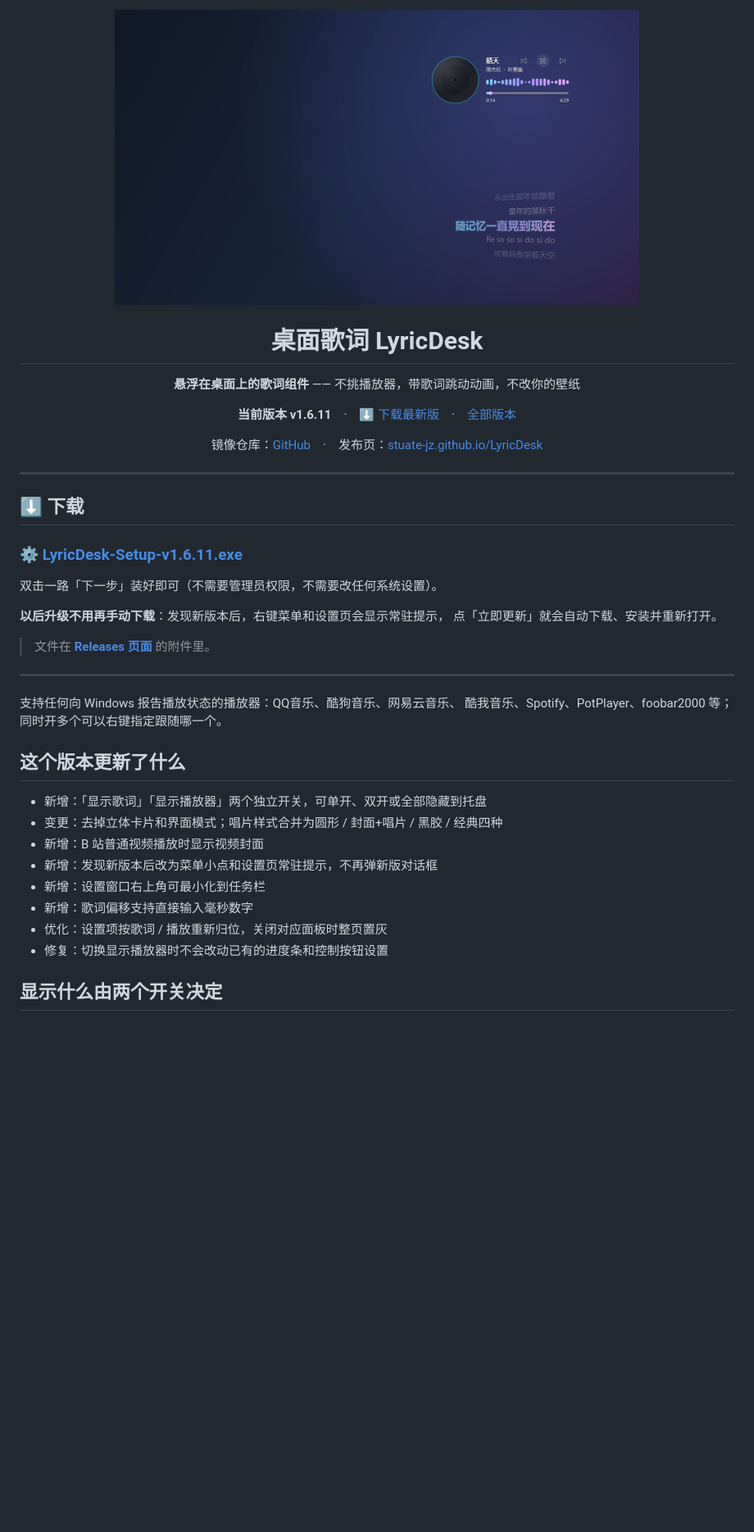
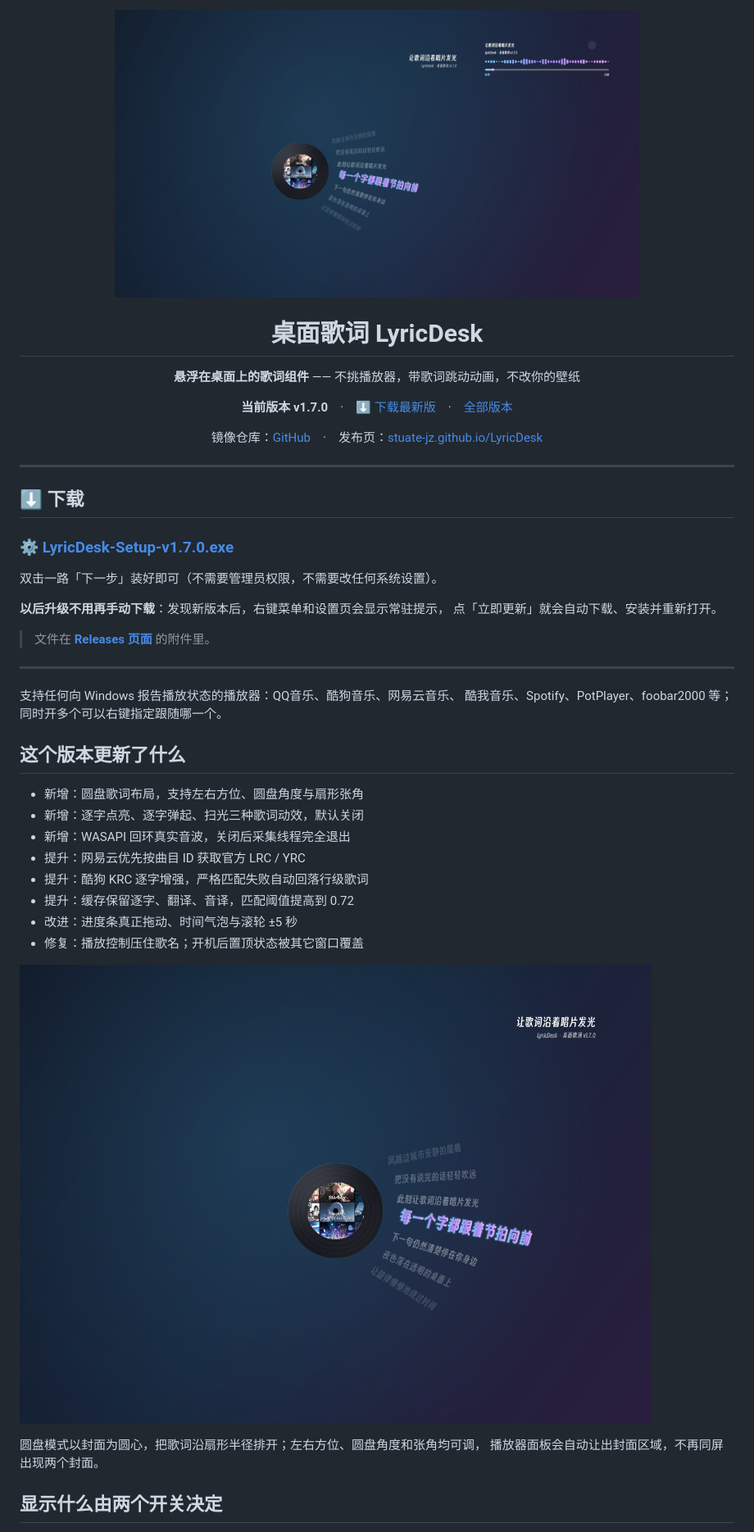
Before and after one commit to stuate-jz/LyricDesk, a Markdown page: release-page/README.md, the part around one of its changes. Shown at 82% size. Drawn GitHub-style; pictures changed too: release-page/screenshots/disc.png (added), release-page/screenshots/show.png; blank space fills up the shorter version.

```diff
--- a/release-page/README.md
+++ b/release-page/README.md
@@ -8,7 +8,7 @@
 
 **悬浮在桌面上的歌词组件** —— 不挑播放器，带歌词跳动动画，不改你的壁纸
 
-**当前版本 v1.6.11**　·　[⬇ 下载最新版](https://gitee.com/pursue-studies/LyricDesk/releases)　·　[全部版本](https://gitee.com/pursue-studies/LyricDesk/releases)
+**当前版本 v1.7.0**　·　[⬇ 下载最新版](https://gitee.com/pursue-studies/LyricDesk/releases)　·　[全部版本](https://gitee.com/pursue-studies/LyricDesk/releases)
 
 镜像仓库：[GitHub](https://github.com/stuate-jz/LyricDesk)　·　发布页：[stuate-jz.github.io/LyricDesk](https://stuate-jz.github.io/LyricDesk/)
 
@@ -18,7 +18,7 @@
 
 ## ⬇ 下载
 
-### ⚙ [**LyricDesk-Setup-v1.6.11.exe**](https://gitee.com/pursue-studies/LyricDesk/releases)
+### ⚙ [**LyricDesk-Setup-v1.7.0.exe**](https://gitee.com/pursue-studies/LyricDesk/releases)
 
 双击一路「下一步」装好即可（不需要管理员权限，不需要改任何系统设置）。
 
@@ -34,14 +34,19 @@
 
 ## 这个版本更新了什么
 
-- 新增：「显示歌词」「显示播放器」两个独立开关，可单开、双开或全部隐藏到托盘
-- 变更：去掉立体卡片和界面模式；唱片样式合并为圆形 / 封面+唱片 / 黑胶 / 经典四种
-- 新增：B 站普通视频播放时显示视频封面
-- 新增：发现新版本后改为菜单小点和设置页常驻提示，不再弹新版对话框
-- 新增：设置窗口右上角可最小化到任务栏
-- 新增：歌词偏移支持直接输入毫秒数字
-- 优化：设置项按歌词 / 播放重新归位，关闭对应面板时整页置灰
-- 修复：切换显示播放器时不会改动已有的进度条和控制按钮设置
+- 新增：圆盘歌词布局，支持左右方位、圆盘角度与扇形张角
+- 新增：逐字点亮、逐字弹起、扫光三种歌词动效，默认关闭
+- 新增：WASAPI 回环真实音波，关闭后采集线程完全退出
+- 提升：网易云优先按曲目 ID 获取官方 LRC / YRC
+- 提升：酷狗 KRC 逐字增强，严格匹配失败自动回落行级歌词
+- 提升：缓存保留逐字、翻译、音译，匹配阈值提高到 0.72
+- 改进：进度条真正拖动、时间气泡与滚轮 ±5 秒
+- 修复：播放控制压住歌名；开机后置顶状态被其它窗口覆盖
+
+![圆盘歌词](screenshots/disc.png)
+
+圆盘模式以封面为圆心，把歌词沿扇形半径排开；左右方位、圆盘角度和张角均可调，
+播放器面板会自动让出封面区域，不再同屏出现两个封面。
 
 ## 显示什么由两个开关决定
 
```
Also changed, not shown: other parts of release-page/README.md (+9 -11 lines), README.md (+24 -12 lines), assets/screenshots/screenshot-v170-disc.png (added), assets/screenshots/screenshot-v170-show.png (added), docs/screenshots/disc.png (added), docs/screenshots/show.png, 11 other files.
